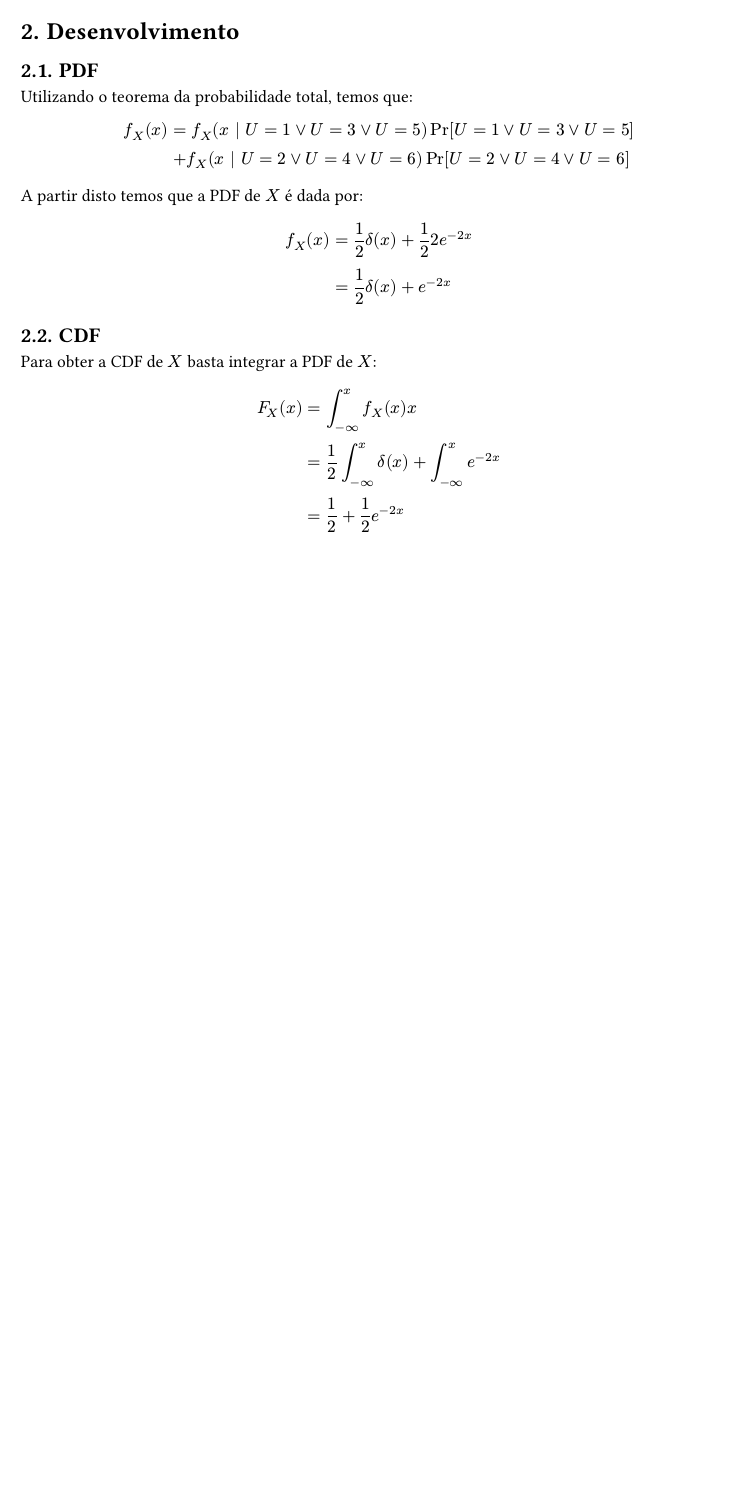
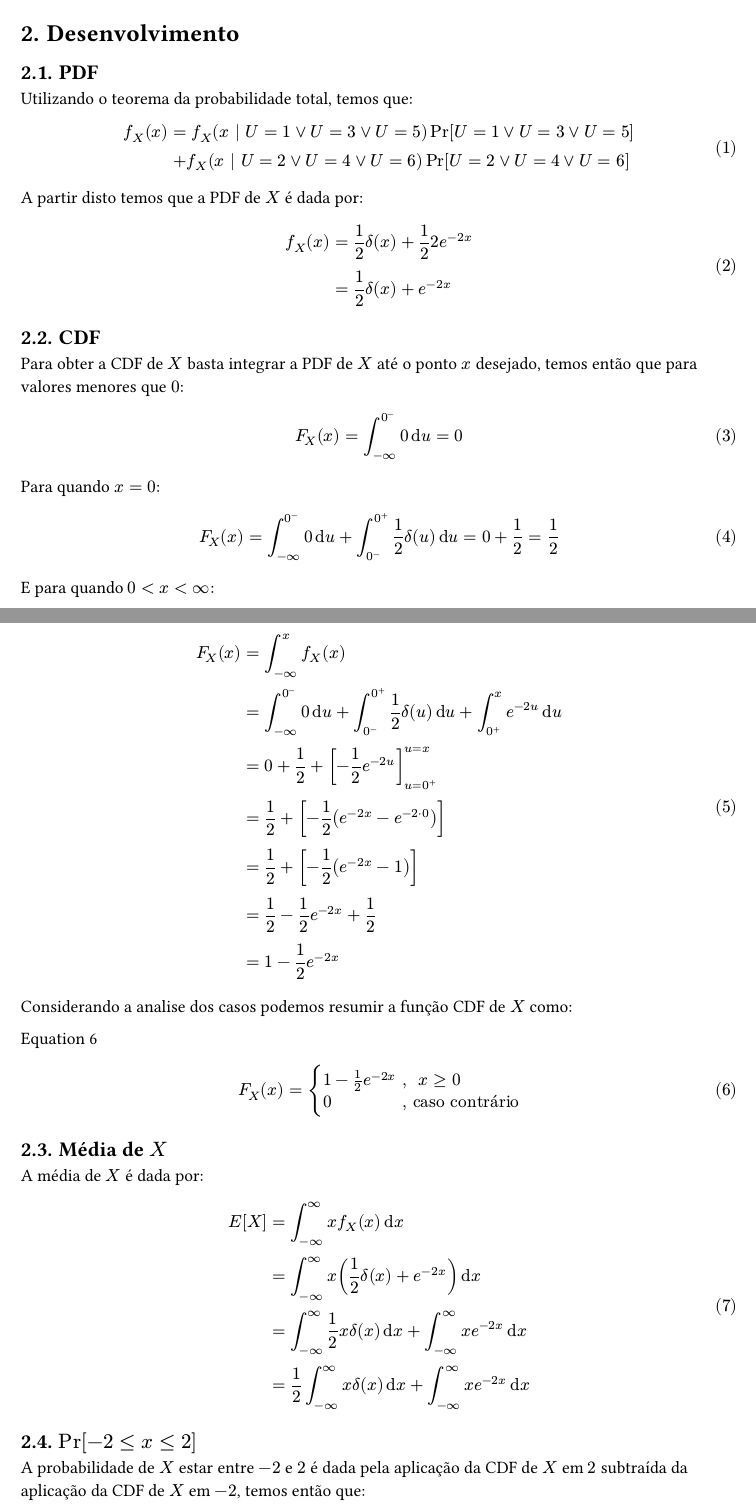
Before and after one commit to gabrielluizep/eng-pre, a Typst document (prova-1/prova1.typ): part of page 2 of 2 before the commit and two parts of pages 2 and 3 of 3 after it, the two joined at a grey line, cut so that both start at the same text, the shorter picture padded with empty space. Compiled offline with Typst 0.15.

Commit message:
finalizada pdf, cdf e pr

```diff
--- a/prova-1/prova1.typ
+++ b/prova-1/prova1.typ
@@ -52,10 +52,20 @@ $
 
 == CDF
 
-Para obter a CDF de $X$ basta integrar a PDF de $X$:
+Para obter a CDF de $X$ basta integrar a PDF de $X$ até o ponto $x$ desejado, temos então que para valores menores que $0$:
 
 $
-  F_X (x) &= integral_(-infinity)^(x) f_X (x) x \
-          &= 1/2 integral_(-infinity)^(x) delta(x)  + integral_(-infinity)^(x) e^(-2x)  \
-          &= 1/2 + 1/2 e^(-2x)
+  F_X (x) = integral_(-infinity)^(0^-) 0 dif u = 0
 $
+
+Para quando $x = 0$:
+
+$
+  F_X (x) = integral_(-infinity)^(0^-) 0 dif u +
+            integral_(0^-)^(0^+) 1/2 delta(u) dif u = 0 + 1/2 = 1/2
+$
+
+E para quando $0 < x < infinity$:
+
+$
+  F_X (x) &= integral_(-infinity)^(x) f_X (x) \
@@ -61,0 +75,20 @@ $
+          &= 0 + 1/2 + [-1/2 e^(-2u)]_(u=0^+)^(u=x) \
+          &= 1/2 + [-1/2 (e^(-2x) - e^(-2 dot.op 0))] \
+          &= 1/2 + [-1/2 (e^(-2x) - 1)] \
+          &= 1/2 - 1/2 e^(-2x) + 1/2 \
+          &= 1 - 1/2 e^(-2x)
+$
+
+Considerando a analise dos casos podemos resumir a função CDF de $X$ como:
+
+@cdf
+$
+  F_X (x) = cases(
+    1 - 1/2 e^(-2x) &", " x >= 0,
+    0 &", caso contrário"
+  )
+$ <cdf>
+
+== Média de $X$
+
+A média de $X$ é dada por:
@@ -61,0 +105,9 @@ $
+== $Pr[-2<=x<=2]$
+
+A probabilidade de $X$ estar entre $-2$ e $2$ é dada pela aplicação da CDF de $X$ em $2$ subtraída da aplicação da CDF de $X$ em $-2$, temos então que:
+
+$
+  Pr[-2<=x<=2] &= F_X (2) - F_X (-2) \
+               &= 1 - 1/2 e^(-2 dot.op 2) - 0 \
+               &= 1 - 1/2 e^(-4)
+$
```
Also changed, not shown: typst/template.typ (+1 -0 lines), prova-1/prova1.typ (15 more changed lines), 1 other file.
